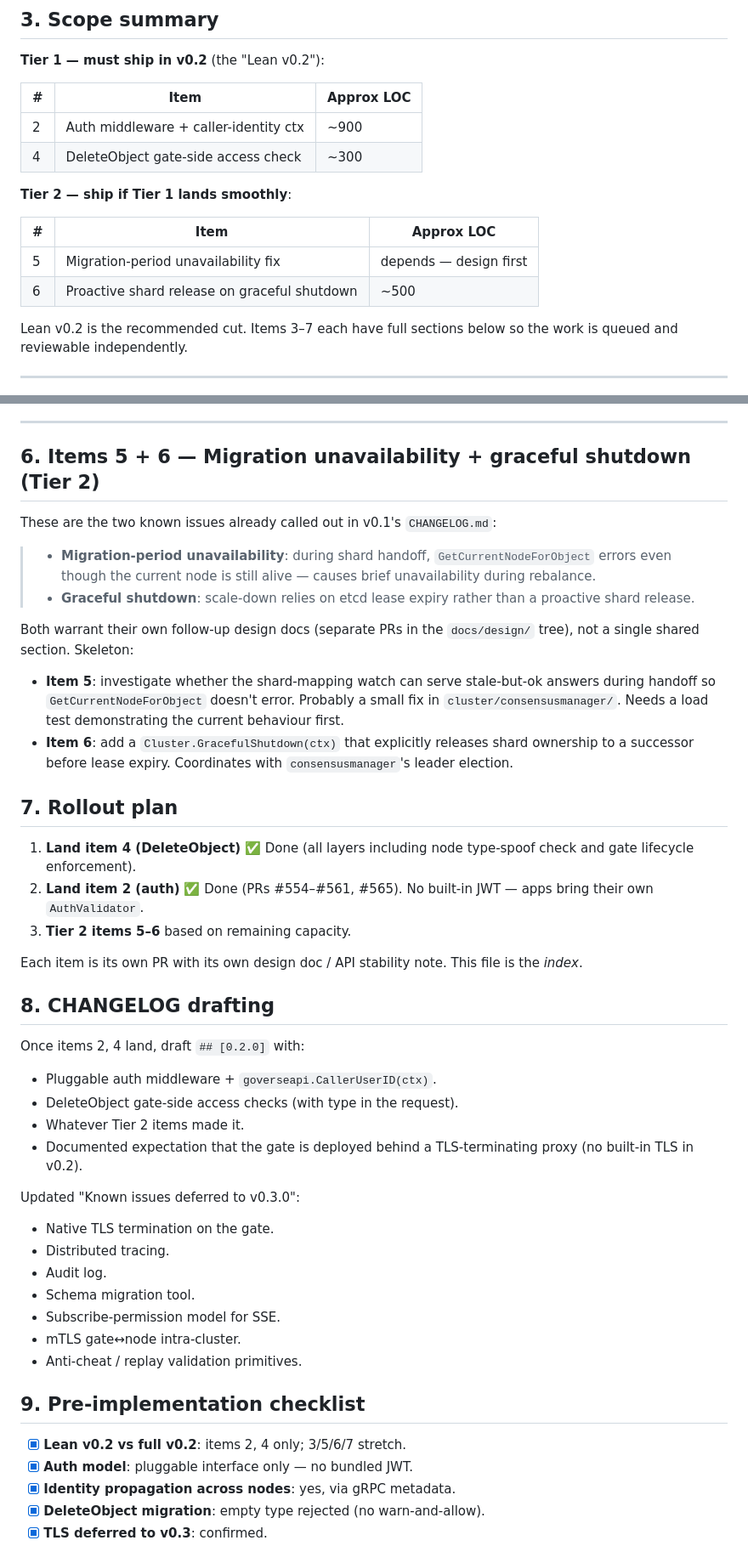
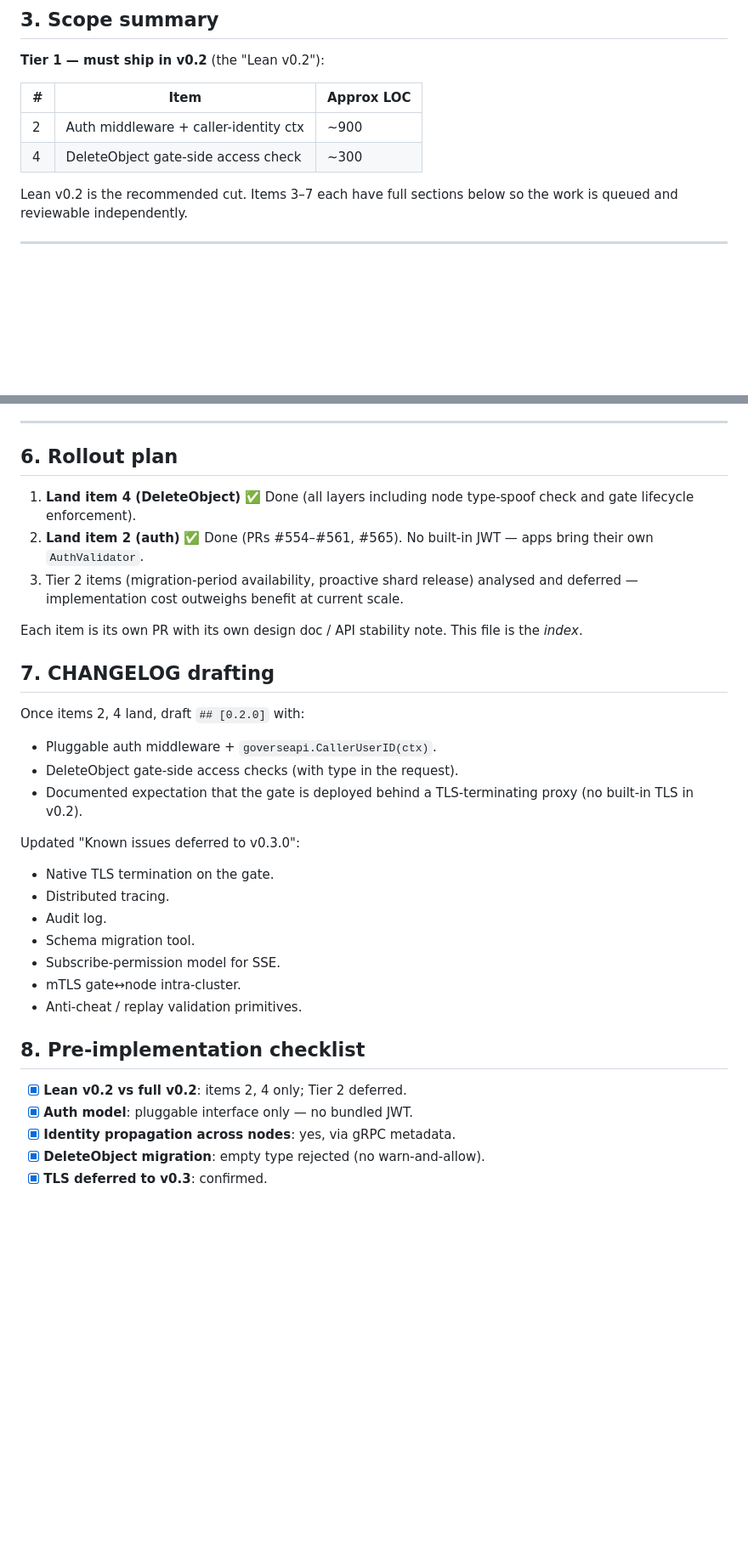
Before and after one commit to xiaonanln/goverse, a Markdown page: docs/design/V0_2_TRUST_BOUNDARY.md, 2 parts joined by grey strips. Shown at 85% size. Drawn GitHub-style; blank space fills up the shorter version.

```diff
--- a/docs/design/V0_2_TRUST_BOUNDARY.md
+++ b/docs/design/V0_2_TRUST_BOUNDARY.md
@@ -49,13 +49,6 @@ of it*. Native gate TLS is explicitly out of scope — see §2.
 | - | ------------------------------------- | ---------- |
 | 2 | Auth middleware + caller-identity ctx | ~900       |
 | 4 | DeleteObject gate-side access check   | ~300       |
-
-**Tier 2 — ship if Tier 1 lands smoothly**:
-
-| #  | Item                                                | Approx LOC      |
-| -- | --------------------------------------------------- | --------------- |
-| 5  | Migration-period unavailability fix                 | depends — design first |
-| 6  | Proactive shard release on graceful shutdown        | ~500            |
 
 Lean v0.2 is the recommended cut. Items 3–7 each have full sections
 below so the work is queued and reviewable independently.
@@ -331,47 +324,23 @@ upgrade.
 
 ---
 
-## 6. Items 5 + 6 — Migration unavailability + graceful shutdown (Tier 2)
-
-These are the two known issues already called out in v0.1's
-`CHANGELOG.md`:
-
-> - **Migration-period unavailability**: during shard handoff,
->   `GetCurrentNodeForObject` errors even though the current node is
->   still alive — causes brief unavailability during rebalance.
-> - **Graceful shutdown**: scale-down relies on etcd lease expiry
->   rather than a proactive shard release.
-
-Both warrant their own follow-up design docs (separate PRs in the
-`docs/design/` tree), not a single shared section. Skeleton:
-
-- **Item 5**: investigate whether the shard-mapping watch can serve
-  stale-but-ok answers during handoff so `GetCurrentNodeForObject`
-  doesn't error. Probably a small fix in
-  `cluster/consensusmanager/`. Needs a load test demonstrating the
-  current behaviour first.
-- **Item 6**: add a `Cluster.GracefulShutdown(ctx)` that explicitly
-  releases shard ownership to a successor before lease expiry.
-  Coordinates with `consensusmanager`'s leader election.
-
-## 7. Rollout plan
+## 6. Rollout plan
 
 1. **Land item 4 (DeleteObject)** ✅ Done (all layers including node
    type-spoof check and gate lifecycle enforcement).
 2. **Land item 2 (auth)** ✅ Done (PRs #554–#561, #565).
    No built-in JWT — apps bring their own `AuthValidator`.
-3. **Tier 2 items 5–6** based on remaining capacity.
+3. Tier 2 items (migration-period availability, proactive shard release) analysed and deferred — implementation cost outweighs benefit at current scale.
 
 Each item is its own PR with its own design doc / API stability
 note. This file is the *index*.
 
-## 8. CHANGELOG drafting
+## 7. CHANGELOG drafting
 
 Once items 2, 4 land, draft `## [0.2.0]` with:
 
 - Pluggable auth middleware + `goverseapi.CallerUserID(ctx)`.
 - DeleteObject gate-side access checks (with type in the request).
-- Whatever Tier 2 items made it.
 - Documented expectation that the gate is deployed behind a
   TLS-terminating proxy (no built-in TLS in v0.2).
 
@@ -384,9 +353,9 @@ Updated "Known issues deferred to v0.3.0":
 - mTLS gate↔node intra-cluster.
 - Anti-cheat / replay validation primitives.
 
-## 9. Pre-implementation checklist
+## 8. Pre-implementation checklist
 
-- [x] **Lean v0.2 vs full v0.2**: items 2, 4 only; 3/5/6/7 stretch.
+- [x] **Lean v0.2 vs full v0.2**: items 2, 4 only; Tier 2 deferred.
 - [x] **Auth model**: pluggable interface only — no bundled JWT.
 - [x] **Identity propagation across nodes**: yes, via gRPC metadata.
 - [x] **DeleteObject migration**: empty type rejected (no warn-and-allow).
```
Also changed, not shown: other parts of docs/design/V0_2_TRUST_BOUNDARY.md (+1 -1 lines), docs/design/PRODUCTION_DEPLOYMENTS.md (deleted, +0 -169 lines).
